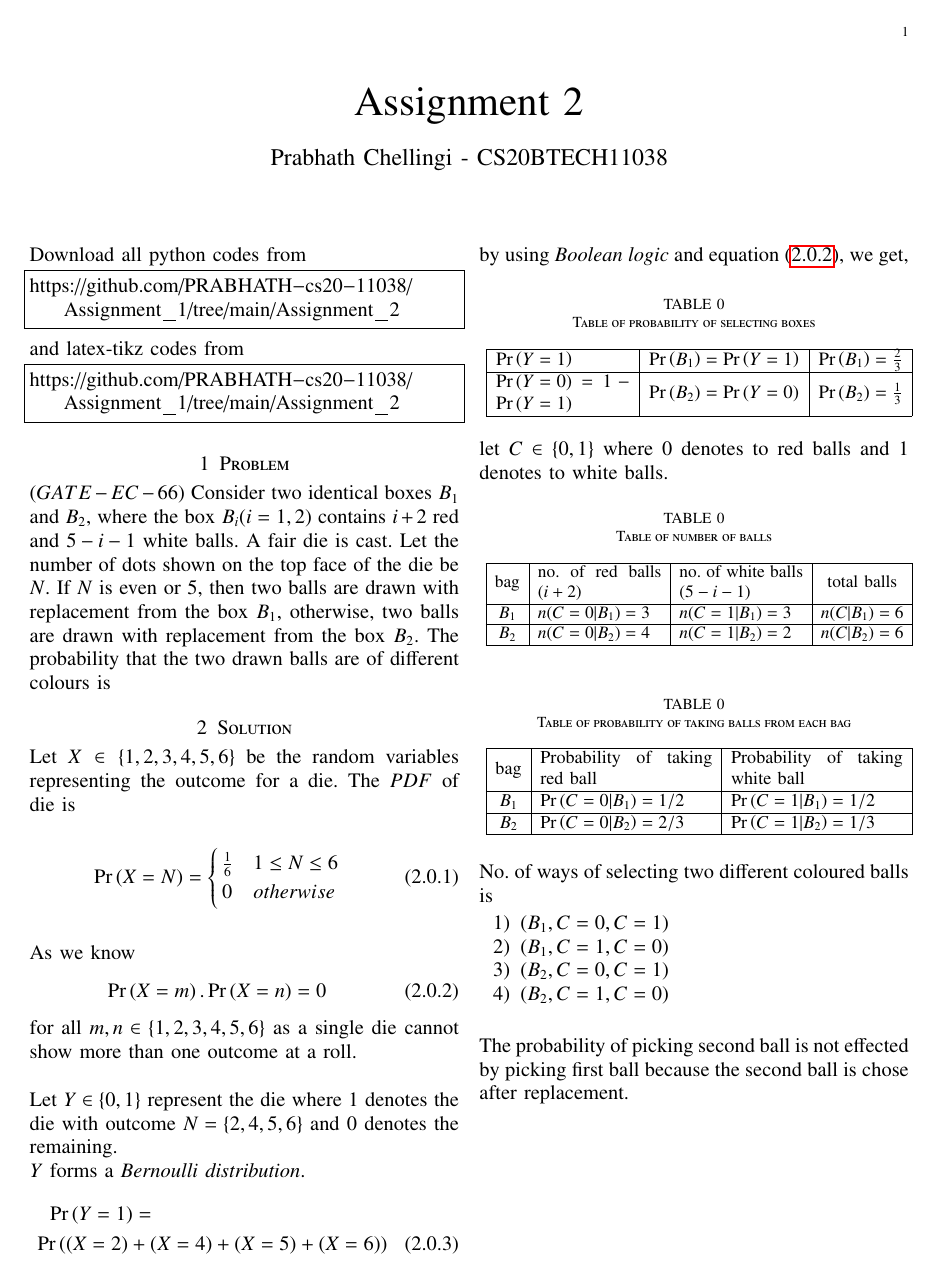
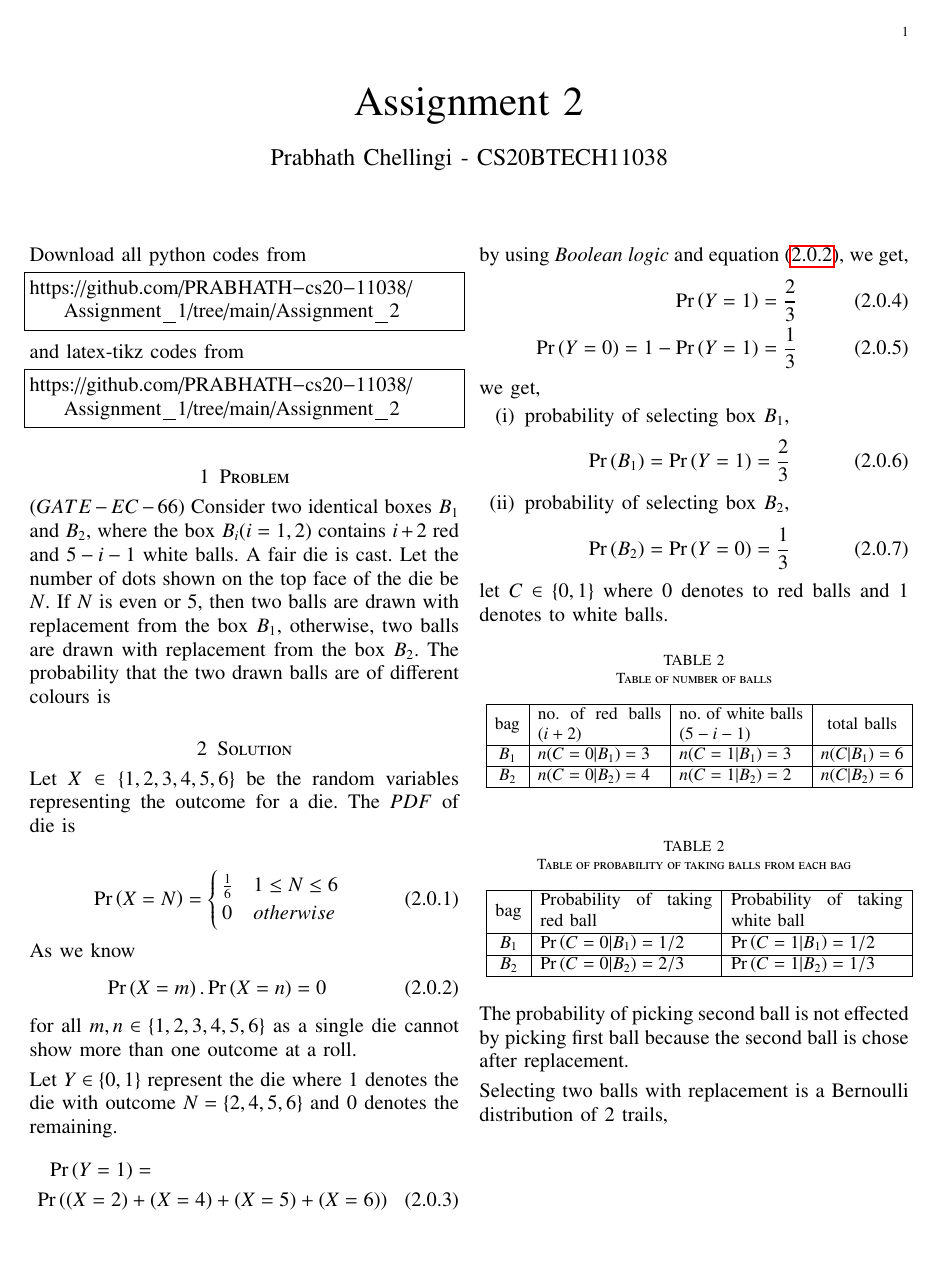
Before and after one commit to PRABHATH-cs20-11038/AI1103, a LaTeX problem sheet (Assignment_2/main.tex): page 1 of 2. Compiled offline with pdfLaTeX.

Commit message:
Update main.tex

```diff
--- a/Assignment_2/main.tex
+++ b/Assignment_2/main.tex
@@ -163,39 +162,39 @@ Let $X \in \{1,2,3,4,5,6\}$ be the random variables representing the outcome for
     \end{cases}
 \end{align}
 
-\vspace{0.2in}
-
 As we know
 \begin{align}\label{eq1}
     \pr{X=m}.\pr{X=n}=0
 \end{align}
 for all $m,n \in \{1,2,3,4,5,6\}$ as a single die cannot show more than one outcome at a roll.
-\vspace{0.2in}
+
+\vspace{0.05in}
 
 Let $Y \in \{0, 1\}$ represent the die where $1$ denotes the die with outcome $N = \{2,4,5,6\}$ and $0$ denotes the remaining.
-
-$Y$ forms a \textit{Bernoulli distribution}.
 \begin{multline}
     \pr{Y=1}=\\
     \pr{(X=2)+(X=4)+(X=5)+(X=6)}
 \end{multline}
 
 by using \textit{Boolean logic} and equation \eqref{eq1}, we get,
+\begin{align}
+    \pr{Y=1}=\frac{2}{3}\\
+    \pr{Y=0}=1-\pr{Y=1}=\frac{1}{3}
+\end{align}
 
-\begin{table}[h!]
-\centering
-\caption{Table of probability of selecting boxes}
-\resizebox{.5\textwidth}{!}{
-  \begin{tabular}{|m{3cm}|c|c|}
-    \hline
-    $\pr{Y=1}$ & $\pr{B_1}=\pr{Y=1}$ & $\pr{B_1}=\frac{2}{3}$ \\
-    \hline
-    $\pr{Y=0}=1-\pr{Y=1}$ & $\pr{B_2}=\pr{Y=0}$ & $\pr{B_2}=\frac{1}{3}$ \\
-    \hline
-    \end{tabular}
-  \label{Table1}
-}
-\end{table}
+we get,
+\begin{enumerate}[(i)]
+\item
+probability of selecting box $B_1$,
+\begin{align}\label{eq2}
+    \pr{B_1}=\pr{Y=1}=\frac{2}{3}
+\end{align}
+\item
+probability of selecting box $B_2$,
+\begin{align}\label{eq3}
+    \pr{B_2}=\pr{Y=0}=\frac{1}{3}
+\end{align}
+\end{enumerate}
 
 let $C \in \{0,1\}$ where 0 denotes to red balls and 1 denotes to white balls.
 
@@ -212,8 +211,8 @@ let $C \in \{0,1\}$ where 0 denotes to red balls and 1 denotes to white balls.
     $B_2$ & $n(C=0|B_2)=4$ & $n(C=1|B_2)=2$ & $n(C|B_2)=6$\\
     \hline
   \end{tabular}
-  \label{Table2}
 }
+\label{table1}
 \end{table}
 
 
@@ -230,3 +229,12 @@ let $C \in \{0,1\}$ where 0 denotes to red balls and 1 denotes to white balls.
     $B_2$ & $\pr{C=0|B_2}=2/3$ & $\pr{C=1|B_2} = 1/3$\\
     \hline
   \end{tabular}
+}
+\label{Table2}
+\end{table}
+
+The probability of picking second ball is not effected by picking first ball because the second ball is chose after replacement.
+
+\vspace{0.05in}
+
+Selecting two balls with replacement is a Bernoulli distribution of $2$ trails,
@@ -237,14 +261,3 @@ let $C \in \{0,1\}$ where 0 denotes to red balls and 1 denotes to white balls.
-No. of ways of selecting two different coloured balls is
-\begin{enumerate}
-    \item $(B_1,C=0,C=1)$
-    \item $(B_1,C=1,C=0)$
-    \item $(B_2,C=0,C=1)$
-    \item $(B_2,C=1,C=0)$
-\end{enumerate}
-
-\vspace{0.2in}
-
-The probability of picking second ball is not effected by picking first ball because the second ball is chose after replacement.
 
 \begin{table}
 \centering
@@ -286,0 +286,2 @@ by using \textit{Boolean logic},
+    \pr{(C=0,C=1)|B_1}=\\\pr{C=0|B_1}.\pr{C=1|B_1}\\+\pr{C=1|B_1}.\pr{C=0|B_1}
+\end{multline}
```
Also changed, not shown: Assignment_2/main.tex (57 more changed lines).
